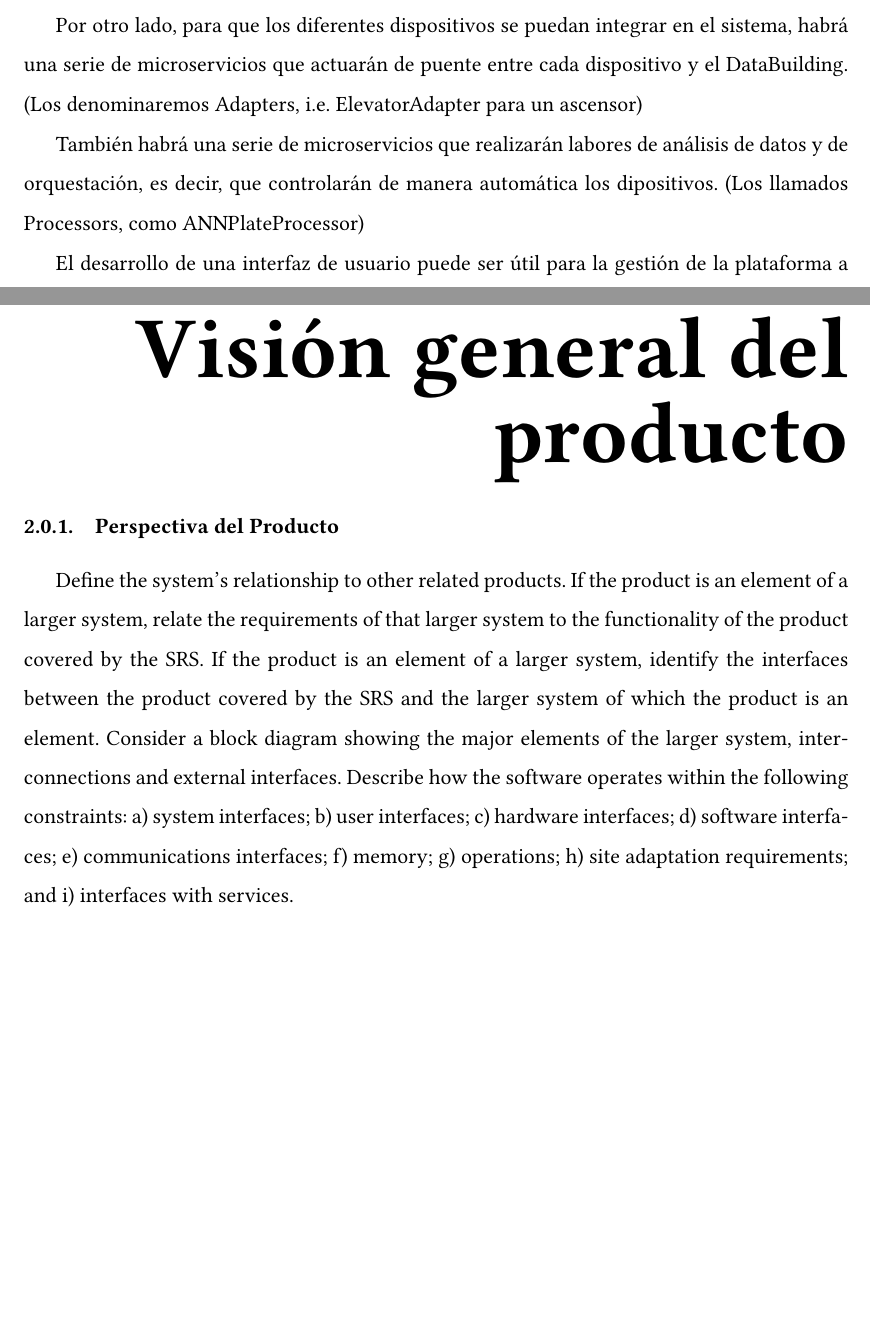
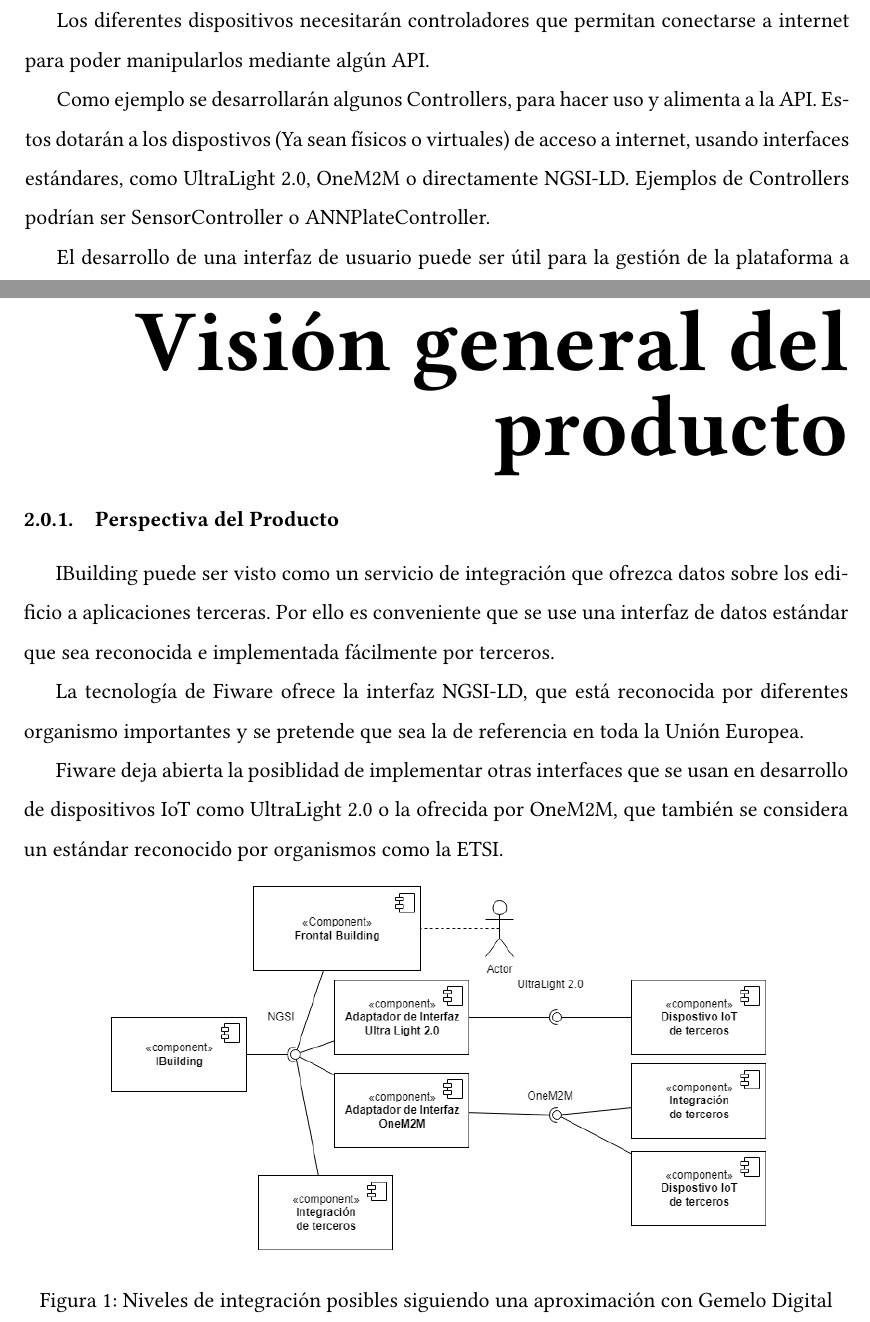
Before and after one commit to SmartBuildingTFG/architecture, a LaTeX document (SRS/main.tex): two parts of pages 5 and 7 of 27 before the commit and two parts of pages 6 and 7 of 27 after it, joined at a grey line, cut at the place of the change, the shorter picture padded with empty space. Compiled offline with pdfLaTeX.

Commit message:
Add component diagram and update scope

```diff
--- a/SRS/main.tex
+++ b/SRS/main.tex
@@ -35,13 +49,13 @@ tipo de servicio que ofrecen) y los dispositivos disponibles en el mismo.
 Se podrán consultar los datos a través de una API que usará modelos estándares
 de datos.
 
-Por otro lado, para que los diferentes dispositivos se puedan integrar en el sistema,
-habrá una serie de microservicios que actuarán de puente entre cada dispositivo
-y el DataBuilding. (Los denominaremos Adapters, i.e. ElevatorAdapter para un ascensor)
+Los diferentes dispositivos necesitarán controladores que permitan conectarse
+a internet para poder manipularlos mediante algún API.
 
-También habrá una serie de microservicios que realizarán labores de análisis
-de datos y de orquestación, es decir, que controlarán de manera automática
-los dipositivos. (Los llamados Processors, como ANNPlateProcessor)
+Como ejemplo se desarrollarán algunos Controllers, para hacer uso y alimenta a la API.
+Estos dotarán a los dispostivos (Ya sean físicos o virtuales) de acceso a internet, usando interfaces
+estándares, como UltraLight 2.0, OneM2M o directamente NGSI-LD. Ejemplos de Controllers podrían
+ser SensorController o ANNPlateController.
 
 El desarrollo de una interfaz de usuario puede ser útil para la gestión de la plataforma
 a nivel usuario. Es por eso que también habrá un frontal para hacer uso de IBuilding
@@ -58,23 +72,39 @@ Para referirnos a este frontal usaremos el nombre de FrontalBuilding.
 
 \section{Visión general del producto}
 \subsubsection{Perspectiva del Producto}
- Define the system's relationship to other related products.
- If the product is an element of a larger system, relate the requirements of that larger system to the
- functionality of the product covered by the SRS.
- If the product is an element of a larger system, identify the interfaces between the product covered by
- the SRS and the larger system of which the product is an element.
- Consider a block diagram showing the major elements of the larger system, interconnections and
- external interfaces.
- Describe how the software operates within the following constraints:
- a) system interfaces;
- b) user interfaces;
- c) hardware interfaces;
- d) software interfaces;
- e) communications interfaces;
- f) memory;
- g) operations;
- h) site adaptation requirements; and
- i) interfaces with services.
+IBuilding puede ser visto como un servicio de integración que ofrezca datos sobre los edificio a aplicaciones
+terceras. Por ello es conveniente que se use una interfaz de datos estándar que sea reconocida
+e implementada fácilmente por terceros.
+
+La tecnología de Fiware ofrece la interfaz NGSI-LD, que está reconocida por diferentes organismo importantes y
+se pretende que sea la de referencia en toda la Unión Europea.
+
+Fiware deja abierta la posiblidad de implementar otras interfaces que se usan en desarrollo de dispositivos
+IoT como UltraLight 2.0 o la ofrecida por OneM2M, que también se considera un estándar reconocido por organismos
+como la ETSI.
+
+\begin{figure}[h]
+  \centering
+  \includegraphics[width=0.8\textwidth]{IBuildingGenericComponents.1.1.png}
+  \caption{Niveles de integración posibles siguiendo una aproximación con Gemelo Digital}
+\end{figure}
+% Define the system's relationship to other related products.
+% If the product is an element of a larger system, relate the requirements of that larger system to the
+% functionality of the product covered by the SRS.
+% If the product is an element of a larger system, identify the interfaces between the product covered by
+% the SRS and the larger system of which the product is an element.
+% Consider a block diagram showing the major elements of the larger system, interconnections and
+% external interfaces.
+% Describe how the software operates within the following constraints:
+% a) system interfaces;
+% b) user interfaces;
+% c) hardware interfaces;
+% d) software interfaces;
+% e) communications interfaces;
+% f) memory;
+% g) operations;
+% h) site adaptation requirements; and
+% i) interfaces with services.
 
 \section{Funciones del producto}
 Provide a summary of the major functions that the software will perform. For example, an SRS for an
```
Also changed, not shown: SRS/images/IBuildingGenericComponents.1.1.png (added), SRS/images/SmartBuildingComponents.1.1.png (added), SRS/main.tex (14 more changed lines). Lines whose indentation alone changed are shown as unchanged.
